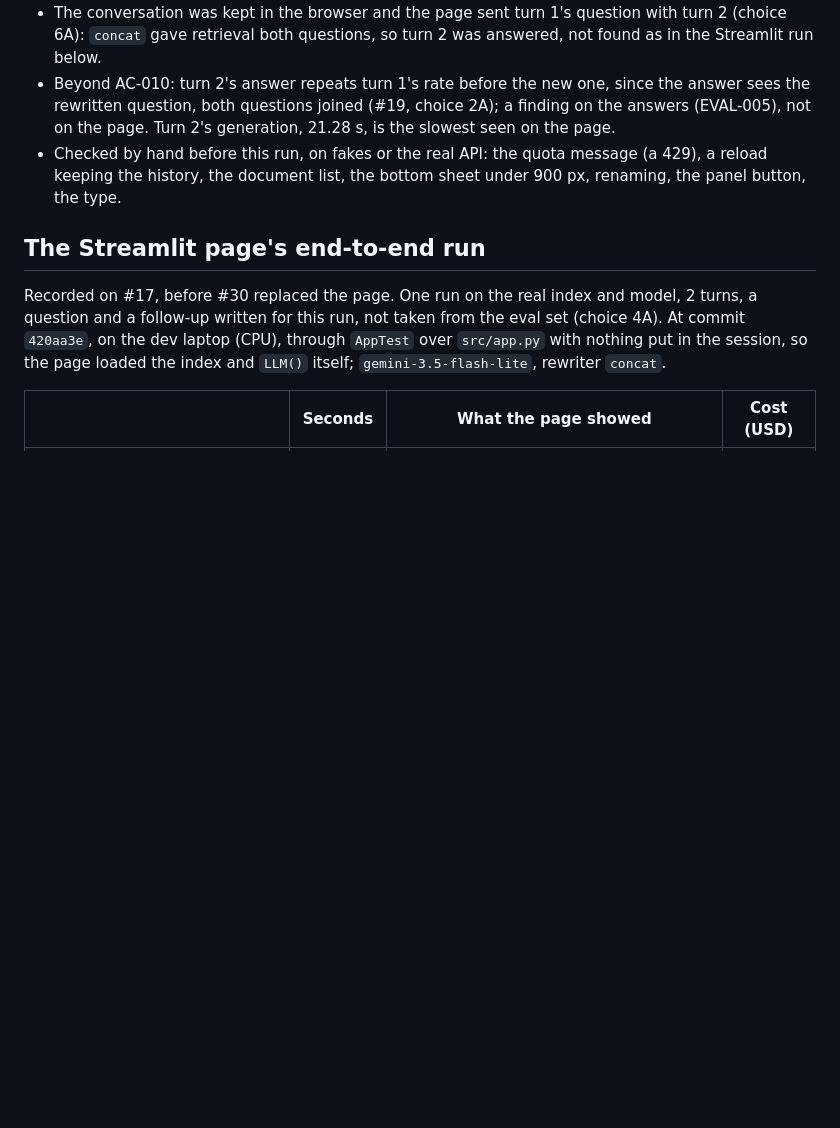
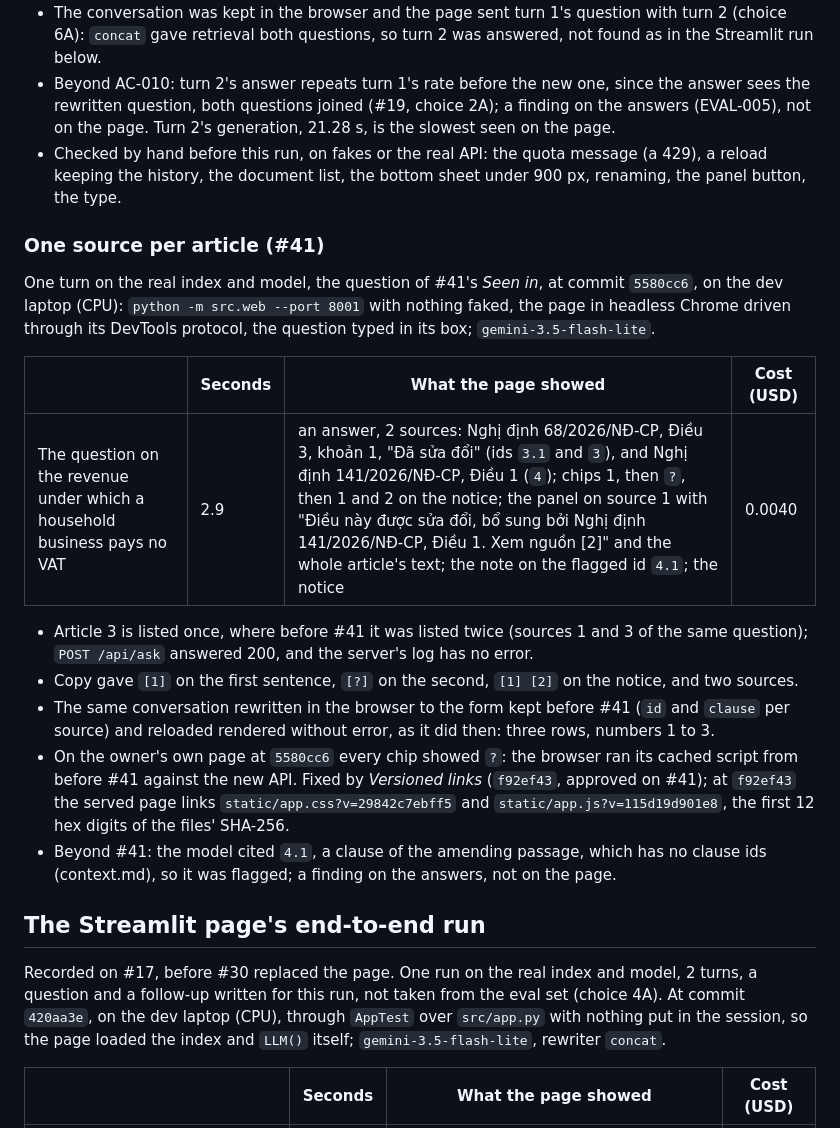
Before and after one commit to HieuQuang4438/vn-tax-law-rag, a Markdown page: docs/reference/web.md, the part around the change. GitHub-like rendering; blank space fills up the shorter version.

```diff
--- a/docs/reference/web.md
+++ b/docs/reference/web.md
@@ -236,6 +236,30 @@ not taken from the eval set (#30, *Done when*). At commit `3c6529b`, on the dev
   reload keeping the history, the document list, the bottom sheet under 900 px, renaming, the
   panel button, the type.
 
+### One source per article (#41)
+
+One turn on the real index and model, the question of #41's *Seen in*, at commit `5580cc6`, on
+the dev laptop (CPU): `python -m src.web --port 8001` with nothing faked, the page in headless
+Chrome driven through its DevTools protocol, the question typed in its box;
+`gemini-3.5-flash-lite`.
+
+| | Seconds | What the page showed | Cost (USD) |
+|---|---|---|---|
+| The question on the revenue under which a household business pays no VAT | 2.9 | an answer, 2 sources: Nghị định 68/2026/NĐ-CP, Điều 3, khoản 1, "Đã sửa đổi" (ids `3.1` and `3`), and Nghị định 141/2026/NĐ-CP, Điều 1 (`4`); chips 1, then `?`, then 1 and 2 on the notice; the panel on source 1 with "Điều này được sửa đổi, bổ sung bởi Nghị định 141/2026/NĐ-CP, Điều 1. Xem nguồn [2]" and the whole article's text; the note on the flagged id `4.1`; the notice | 0.0040 |
+
+- Article 3 is listed once, where before #41 it was listed twice (sources 1 and 3 of the same
+  question); `POST /api/ask` answered 200, and the server's log has no error.
+- Copy gave `[1]` on the first sentence, `[?]` on the second, `[1] [2]` on the notice, and two
+  sources.
+- The same conversation rewritten in the browser to the form kept before #41 (`id` and `clause`
+  per source) and reloaded rendered without error, as it did then: three rows, numbers 1 to 3.
+- On the owner's own page at `5580cc6` every chip showed `?`: the browser ran its cached script
+  from before #41 against the new API. Fixed by *Versioned links* (`f92ef43`, approved on #41);
+  at `f92ef43` the served page links `static/app.css?v=29842c7ebff5` and
+  `static/app.js?v=115d19d901e8`, the first 12 hex digits of the files' SHA-256.
+- Beyond #41: the model cited `4.1`, a clause of the amending passage, which has no clause ids
+  (context.md), so it was flagged; a finding on the answers, not on the page.
+
 ## The Streamlit page's end-to-end run
 
 Recorded on #17, before #30 replaced the page. One run on the real index and model, 2 turns, a question and a follow-up written for this run,
```
Also changed, not shown: README.md (+6 -1 lines), docs/images/web-page.png (added).
